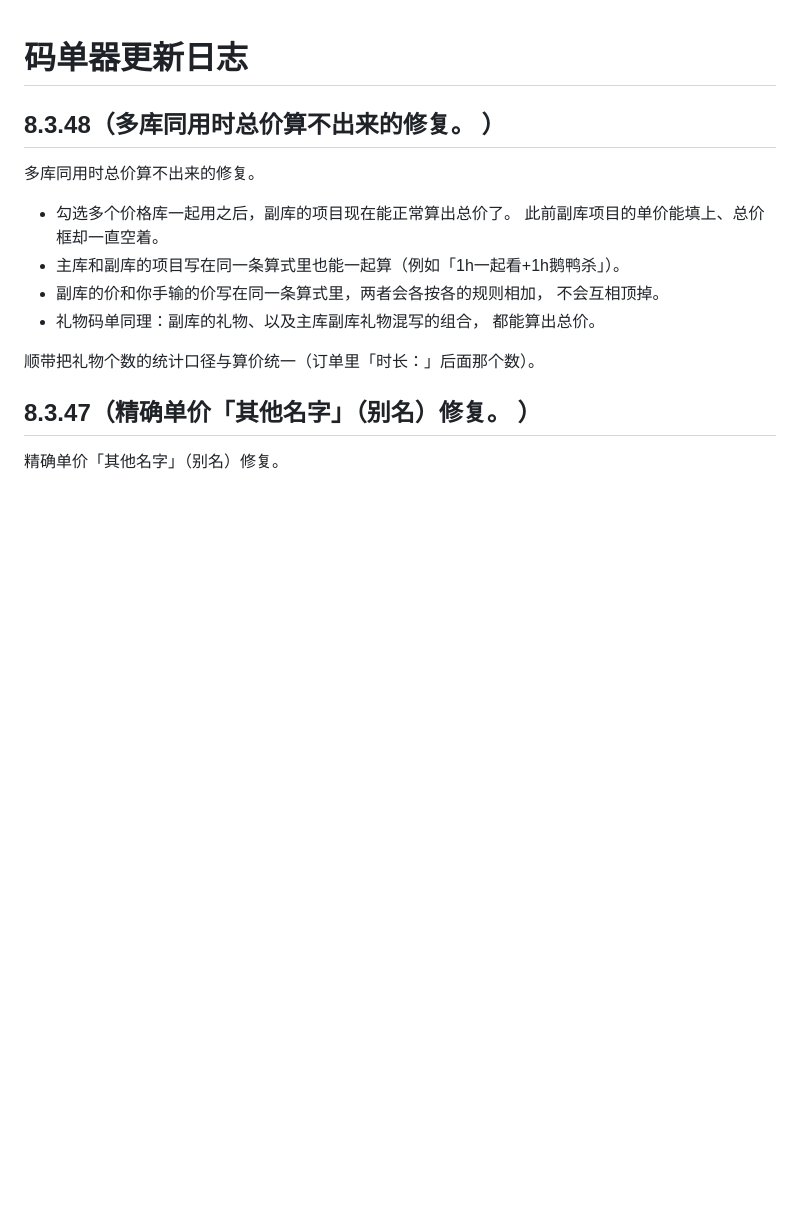
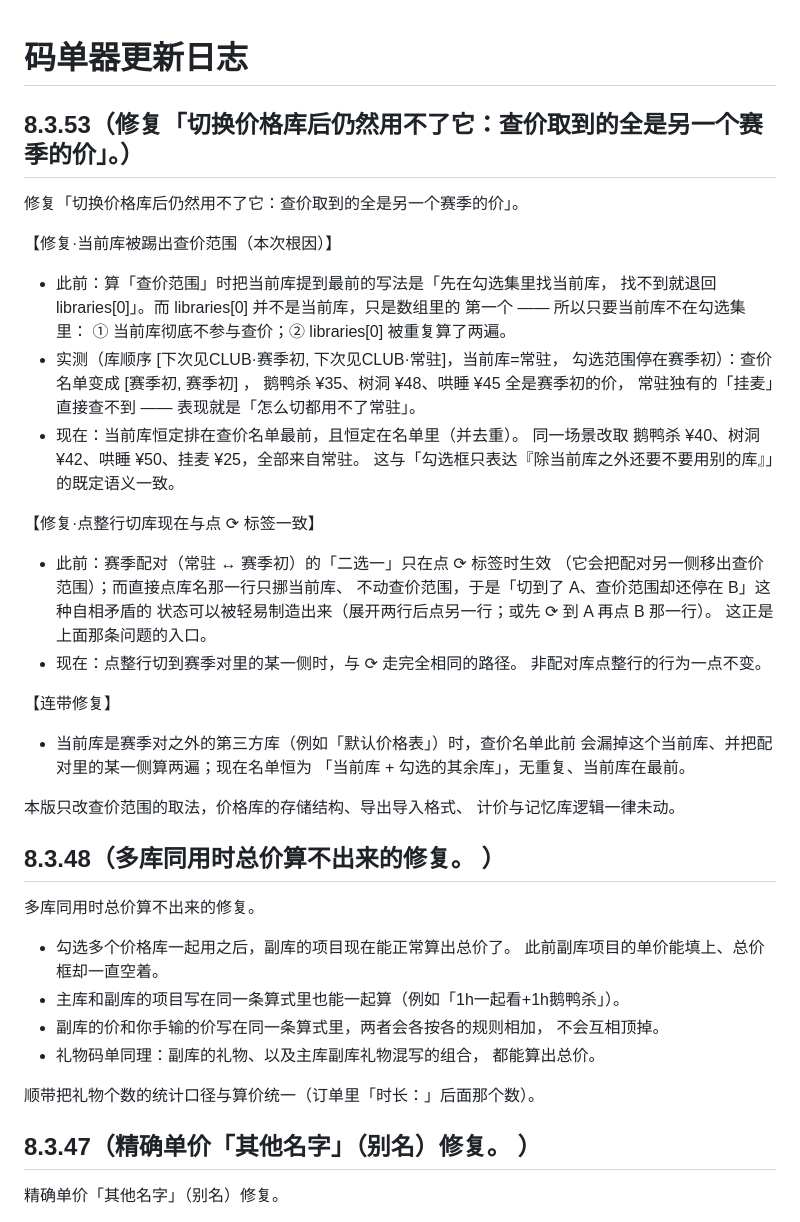
Before and after one commit to srhovo/madan, a Markdown page: CHANGELOG.md, the part around the change. Rendered like a GitHub page; blank space fills up the shorter version.

Commit message:
release: 8.3.53 修复「切换价格库后仍然用不了它：查价取到的全是另一个赛季的价」

```diff
--- a/CHANGELOG.md
+++ b/CHANGELOG.md
@@ -1,4 +1,39 @@
 # 码单器更新日志
+
+
+## 8.3.53（修复「切换价格库后仍然用不了它：查价取到的全是另一个赛季的价」。）
+
+修复「切换价格库后仍然用不了它：查价取到的全是另一个赛季的价」。
+
+【修复·当前库被踢出查价范围（本次根因）】
+- 此前：算「查价范围」时把当前库提到最前的写法是「先在勾选集里找当前库，
+  找不到就退回 libraries[0]」。而 libraries[0] 并不是当前库，只是数组里的
+  第一个 —— 所以只要当前库不在勾选集里：
+  ① 当前库彻底不参与查价；② libraries[0] 被重复算了两遍。
+- 实测（库顺序 [下次见CLUB·赛季初, 下次见CLUB·常驻]，当前库=常驻，
+  勾选范围停在赛季初）：查价名单变成 [赛季初, 赛季初] ，
+  鹅鸭杀 ¥35、树洞 ¥48、哄睡 ¥45 全是赛季初的价，
+  常驻独有的「挂麦」直接查不到 —— 表现就是「怎么切都用不了常驻」。
+- 现在：当前库恒定排在查价名单最前，且恒定在名单里（并去重）。
+  同一场景改取 鹅鸭杀 ¥40、树洞 ¥42、哄睡 ¥50、挂麦 ¥25，全部来自常驻。
+  这与「勾选框只表达『除当前库之外还要不要用别的库』」的既定语义一致。
+
+【修复·点整行切库现在与点 ⟳ 标签一致】
+- 此前：赛季配对（常驻 ↔ 赛季初）的「二选一」只在点 ⟳ 标签时生效
+  （它会把配对另一侧移出查价范围）；而直接点库名那一行只挪当前库、
+  不动查价范围，于是「切到了 A、查价范围却还停在 B」这种自相矛盾的
+  状态可以被轻易制造出来（展开两行后点另一行；或先 ⟳ 到 A 再点 B 那一行）。
+  这正是上面那条问题的入口。
+- 现在：点整行切到赛季对里的某一侧时，与 ⟳ 走完全相同的路径。
+  非配对库点整行的行为一点不变。
+
+【连带修复】
+- 当前库是赛季对之外的第三方库（例如「默认价格表」）时，查价名单此前
+  会漏掉这个当前库、并把配对里的某一侧算两遍；现在名单恒为
+  「当前库 + 勾选的其余库」，无重复、当前库在最前。
+
+本版只改查价范围的取法，价格库的存储结构、导出导入格式、
+计价与记忆库逻辑一律未动。
 
 
 ## 8.3.48（多库同用时总价算不出来的修复。 ）
```
